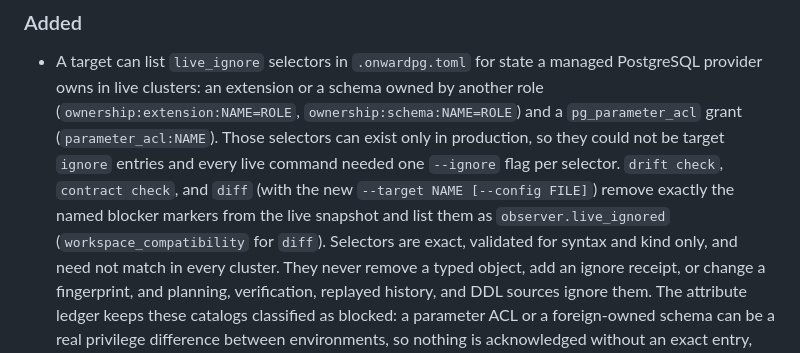
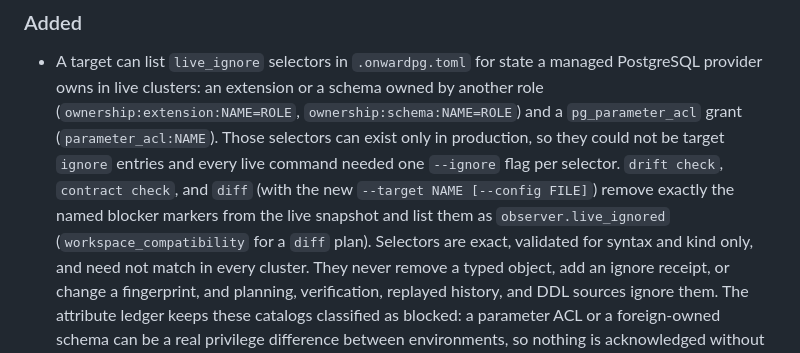
Before and after one commit to jokull/onwardpg, a Markdown page: CHANGELOG.md, the part around the change. Drawn GitHub-style.

```diff
--- a/CHANGELOG.md
+++ b/CHANGELOG.md
@@ -36,7 +36,7 @@ Semantic Versioning; preview tags use the form `vX.Y.Z-preview.N`.
   `--ignore` flag per selector. `drift check`, `contract check`, and `diff`
   (with the new `--target NAME [--config FILE]`) remove exactly the named
   blocker markers from the live snapshot and list them as
-  `observer.live_ignored` (`workspace_compatibility` for `diff`). Selectors are
+  `observer.live_ignored` (`workspace_compatibility` for a `diff` plan). Selectors are
   exact, validated for syntax and kind only, and need not match in every
   cluster. They never remove a typed object, add an ignore receipt, or change a
   fingerprint, and planning, verification, replayed history, and DDL sources
```
Also changed, not shown: docs/cli.md (+3 -1 lines).
